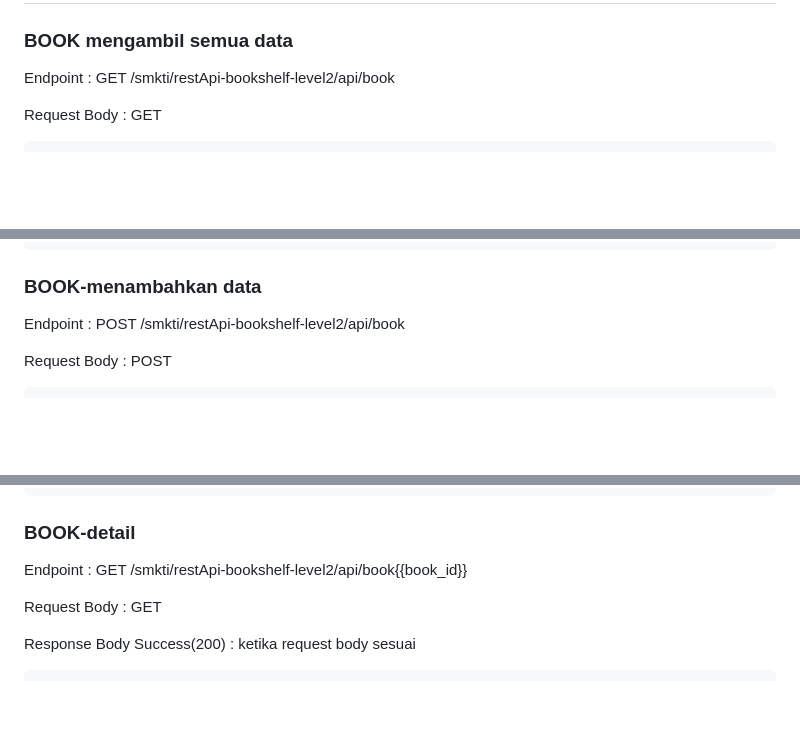
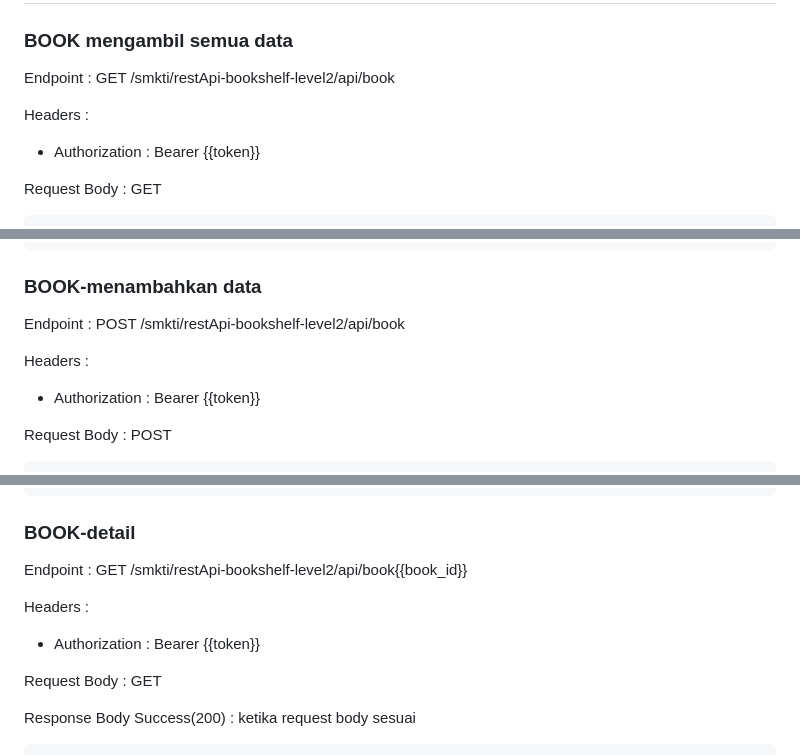
Before and after one commit to zuzubaidillah/restapi-bookshelf-level2, a Markdown page: docs/book.md, 3 parts joined by grey strips. Rendered like a GitHub page; blank space fills up the shorter version.

```diff
--- a/docs/book.md
+++ b/docs/book.md
@@ -5,6 +5,9 @@
 ### BOOK mengambil semua data
 
 Endpoint :  GET /smkti/restApi-bookshelf-level2/api/book
+
+Headers :
+- Authorization : Bearer {{token}}
 
 Request Body : GET
 
@@ -40,6 +43,9 @@ Response Body Error(500) : jika ada salah kode php atau salah proses koneksi ke
 ### BOOK-menambahkan data
 
 Endpoint :  POST /smkti/restApi-bookshelf-level2/api/book
+
+Headers :
+- Authorization : Bearer {{token}}
 
 Request Body : POST
 
@@ -116,6 +122,9 @@ Response Body Error(500) : jika ada salah kode php atau salah proses koneksi ke
 
 Endpoint :  GET /smkti/restApi-bookshelf-level2/api/book{{book_id}}
 
+Headers :
+- Authorization : Bearer {{token}}
+
 Request Body : GET
 
 Response Body Success(200) : ketika request body sesuai
```
Also changed, not shown: other parts of docs/book.md (+12 -0 lines).
